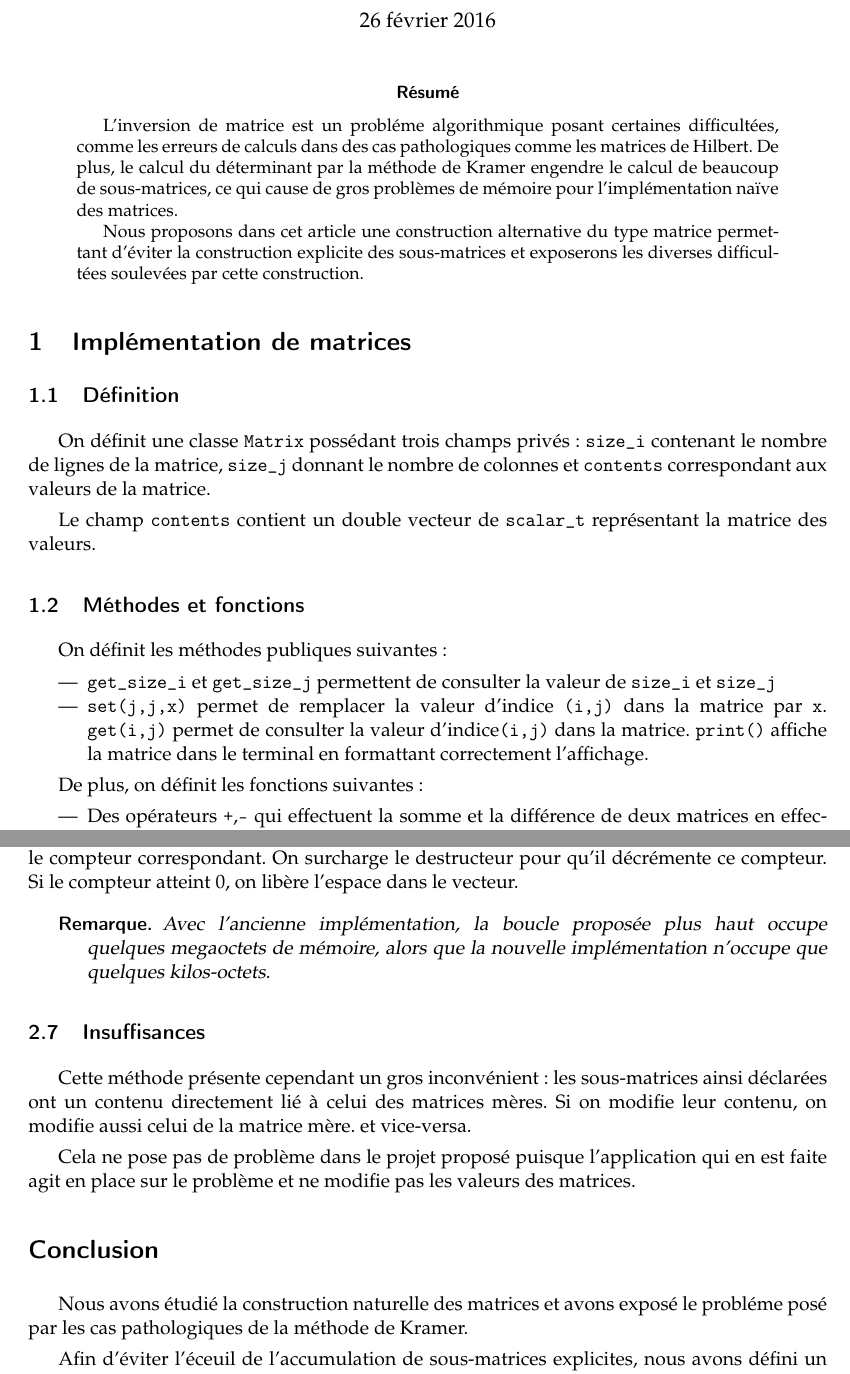
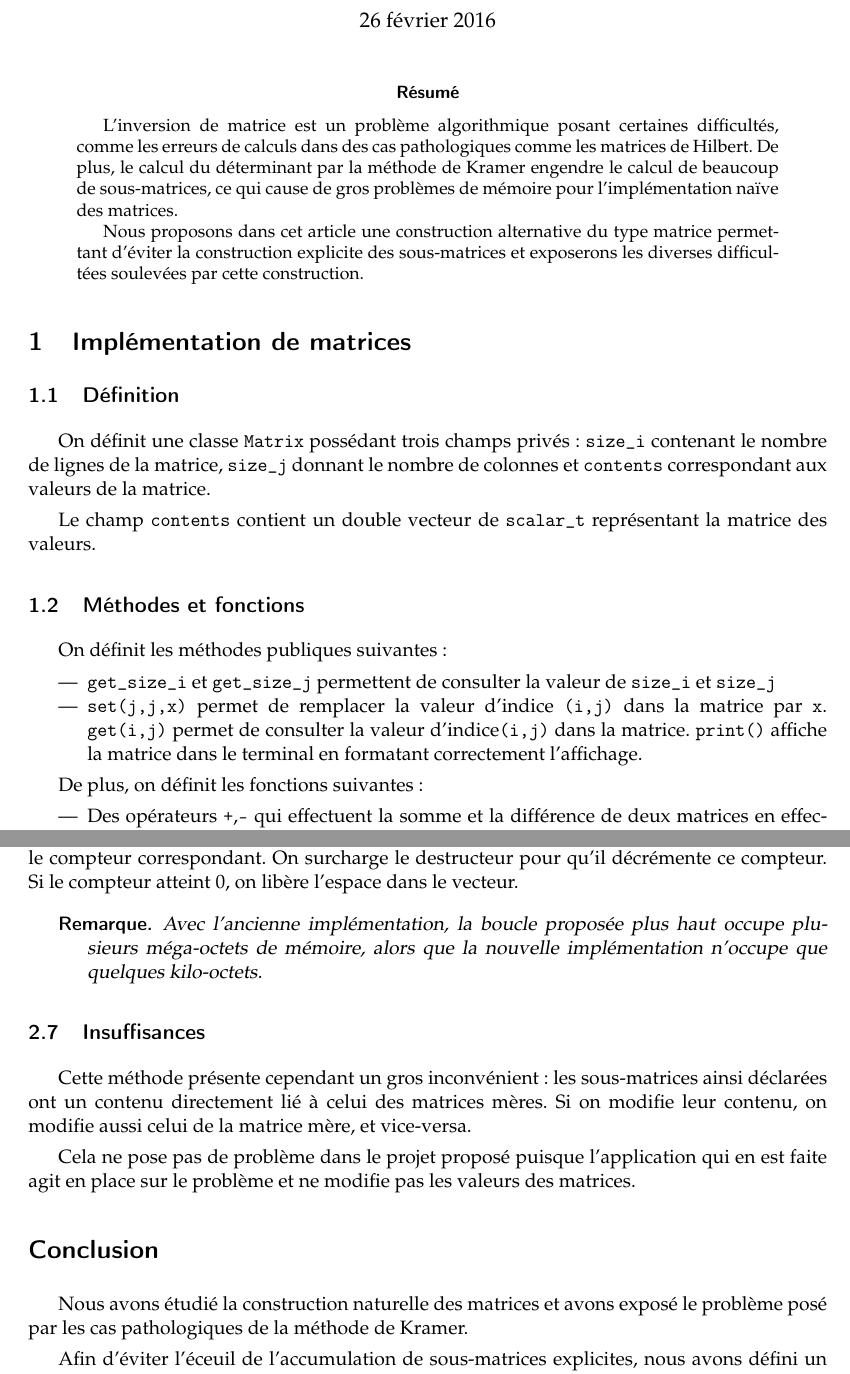
Before and after one commit to FakePersona/Projet_Matrix, a LaTeX paper (Rapport.tex): two parts of pages 1 and 5 of 5, joined at a grey line, cut so that both start at the same text. Compiled offline with pdfLaTeX.

Commit message:
corrections de fautes

```diff
--- a/Rapport.tex
+++ b/Rapport.tex
@@ -60,7 +60,7 @@
 \maketitle
 
 \begin{abstract}
-  L'inversion de matrice est un probléme algorithmique posant certaines difficultées, comme les erreurs de calculs dans des cas pathologiques comme les matrices de Hilbert.
+  L'inversion de matrice est un problème algorithmique posant certaines difficultés, comme les erreurs de calculs dans des cas pathologiques comme les matrices de Hilbert.
   De plus, le calcul du déterminant par la méthode de Kramer engendre le calcul de beaucoup de sous-matrices, ce qui cause de gros problèmes de mémoire pour l'implémentation naïve des matrices.
 
   Nous proposons dans cet article une construction alternative du type matrice permettant d'éviter la construction explicite des sous-matrices et exposerons les diverses difficultées soulevées par cette construction.
@@ -81,7 +81,7 @@ On définit les méthodes publiques suivantes:
 
 \begin{itemize}
 \item \texttt{get\_size\_i} et \texttt{get\_size\_j} permettent de consulter la valeur de \texttt{size\_i} et \texttt{size\_j}
-\item \texttt{set(j,j,x)} permet de remplacer la valeur d'indice \texttt{(i,j)} dans la matrice par \texttt{x}. \texttt{get(i,j)} permet de consulter la valeur d'indice\texttt{(i,j)} dans la matrice. \texttt{print()} affiche la matrice dans le terminal en formattant correctement l'affichage.
+\item \texttt{set(j,j,x)} permet de remplacer la valeur d'indice \texttt{(i,j)} dans la matrice par \texttt{x}. \texttt{get(i,j)} permet de consulter la valeur d'indice\texttt{(i,j)} dans la matrice. \texttt{print()} affiche la matrice dans le terminal en formatant correctement l'affichage.
 \end{itemize}
 
 De plus, on définit les fonctions suivantes:
@@ -199,18 +199,18 @@ Il est donc nécessaire de définir un moyen d'effacer des matrices de \texttt{c
 On a créé un vecteur \texttt{count} qui repère pour chaque matrice de valeurs stockée le nombre de matrices s'y référant. A chaque fois qu'une matrice ou sous-matrice est créée, on incrémente le compteur correspondant. On surcharge le destructeur pour qu'il décrémente ce compteur. Si le compteur atteint 0, on libère l'espace dans le vecteur.
 
 \begin{remarque}
-Avec l'ancienne implémentation, la boucle proposée plus haut occupe quelques megaoctets de mémoire, alors que la nouvelle implémentation n'occupe que quelques kilos-octets.
+Avec l'ancienne implémentation, la boucle proposée plus haut occupe plusieurs méga-octets de mémoire, alors que la nouvelle implémentation n'occupe que quelques kilo-octets.
 \end{remarque}
 
 \subsection{Insuffisances}
 
-Cette méthode présente cependant un gros inconvénient: les sous-matrices ainsi déclarées ont un contenu directement lié à celui des matrices mères. Si on modifie leur contenu, on modifie aussi celui de la matrice mère. et vice-versa.
+Cette méthode présente cependant un gros inconvénient: les sous-matrices ainsi déclarées ont un contenu directement lié à celui des matrices mères. Si on modifie leur contenu, on modifie aussi celui de la matrice mère, et vice-versa.
 
 Cela ne pose pas de problème dans le projet proposé puisque l'application qui en est faite agit en place sur le problème et ne modifie pas les valeurs des matrices.
 
 \section*{Conclusion}
 
-Nous avons étudié la construction naturelle des matrices et avons exposé le probléme posé par les cas pathologiques de la méthode de Kramer.
+Nous avons étudié la construction naturelle des matrices et avons exposé le problème posé par les cas pathologiques de la méthode de Kramer.
 
 Afin d'éviter l'éceuil de l'accumulation de sous-matrices explicites, nous avons défini un nouveau type de matrices composé de deux vecteurs d'activités donnant les lignes et colonnes actives référant à une matrice \texttt{static} commune à toutes les matrices de la classe.
 
```
Also changed, not shown: Rapport.tex (6 more changed lines).
